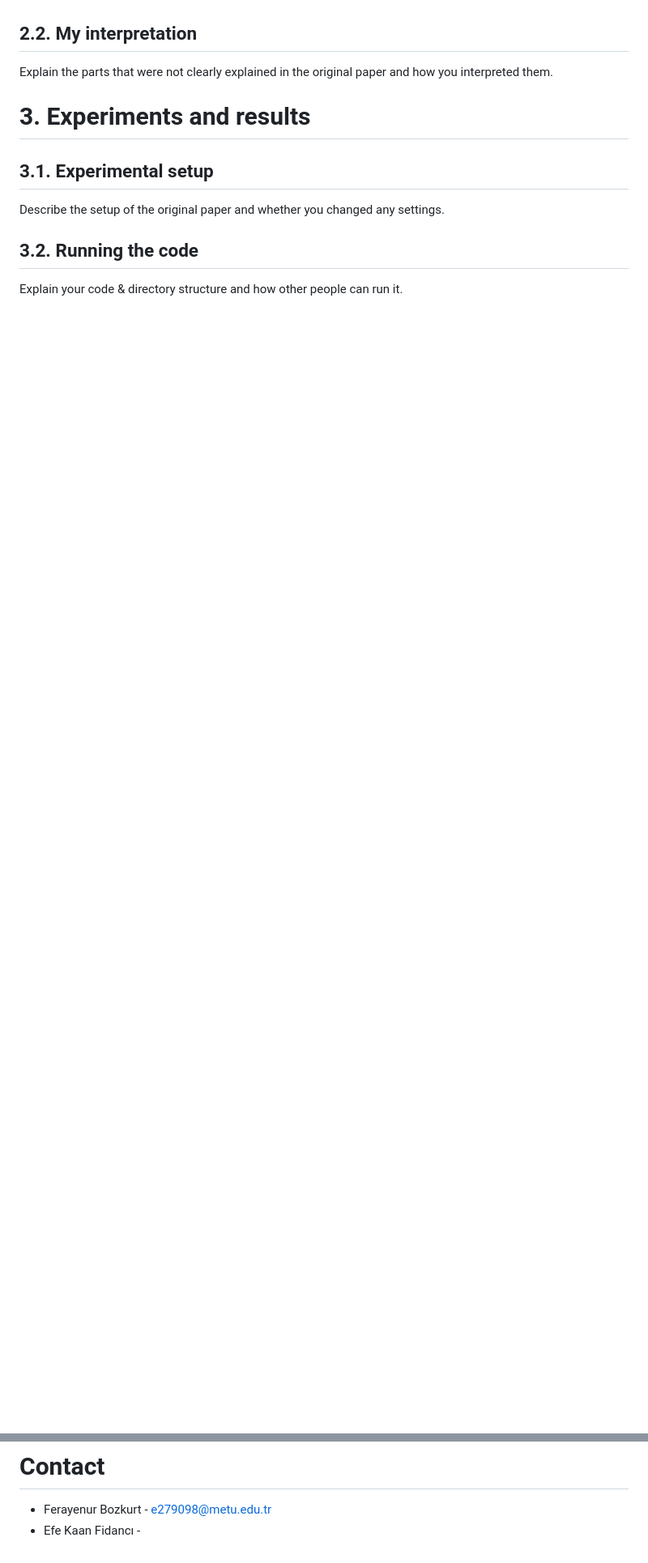
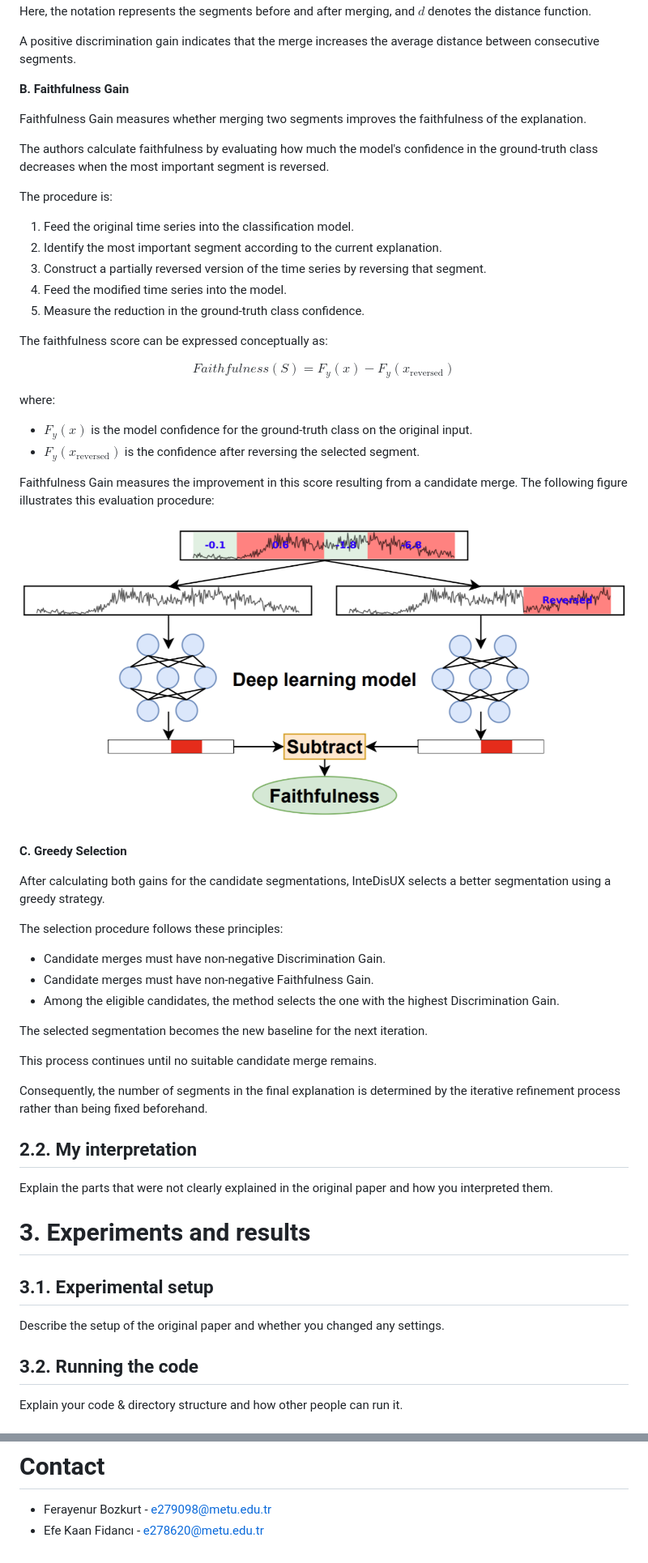
Before and after one commit to EfeKN/InteDisUX, a Markdown page: README.md, 2 parts joined by grey strips. Shown at 81% size. Drawn GitHub-style; pictures changed too: res/Faithfulness_score_calculation_process.png (added); blank space fills up the shorter version.

```diff
--- a/README.md
+++ b/README.md
@@ -73,3 +220,52 @@ Explain the original method.
+Here, the notation represents the segments before and after merging, and $d$ denotes the distance function.
+
+A positive discrimination gain indicates that the merge increases the average distance between consecutive segments.
+
+**B. Faithfulness Gain**
+
+Faithfulness Gain measures whether merging two segments improves the faithfulness of the explanation.
+
+The authors calculate faithfulness by evaluating how much the model's confidence in the ground-truth class decreases when the most important segment is reversed.
+
+The procedure is:
+
+1. Feed the original time series into the classification model.
+2. Identify the most important segment according to the current explanation.
+3. Construct a partially reversed version of the time series by reversing that segment.
+4. Feed the modified time series into the model.
+5. Measure the reduction in the ground-truth class confidence.
+
+The faithfulness score can be expressed conceptually as:
+
+$$
+Faithfulness(S)=
+F_y(x)-F_y(x_{\mathrm{reversed}})
+$$
+
+where:
+
+- $F_y(x)$ is the model confidence for the ground-truth class on the original input.
+- $F_y(x_{\mathrm{reversed}})$ is the confidence after reversing the selected segment.
+
+Faithfulness Gain measures the improvement in this score resulting from a candidate merge. The following figure illustrates this evaluation procedure:
+
+![Faithfulness score calculation process](res/Faithfulness_score_calculation_process.png)
+
+**C. Greedy Selection**
+
+After calculating both gains for the candidate segmentations, InteDisUX selects a better segmentation using a greedy strategy.
+
+The selection procedure follows these principles:
+
+- Candidate merges must have non-negative Discrimination Gain.
+- Candidate merges must have non-negative Faithfulness Gain.
+- Among the eligible candidates, the method selects the one with the highest Discrimination Gain.
+
+The selected segmentation becomes the new baseline for the next iteration.
+
+This process continues until no suitable candidate merge remains.
+
+Consequently, the number of segments in the final explanation is determined by the iterative refinement process rather than being fixed beforehand.
 
 ## 2.2. My interpretation
 
@@ -112,4 +308,4 @@ Discuss the paper in relation to the results in the paper and your results.
 # Contact
 
 - Ferayenur Bozkurt - e279098@metu.edu.tr
-- Efe Kaan Fidancı -
+- Efe Kaan Fidancı - e278620@metu.edu.tr
```
Also changed, not shown: other parts of README.md (+151 -4 lines), res/Discrimination_gain_calculation_process.png (added), res/InteDisUX_process.png (added).
